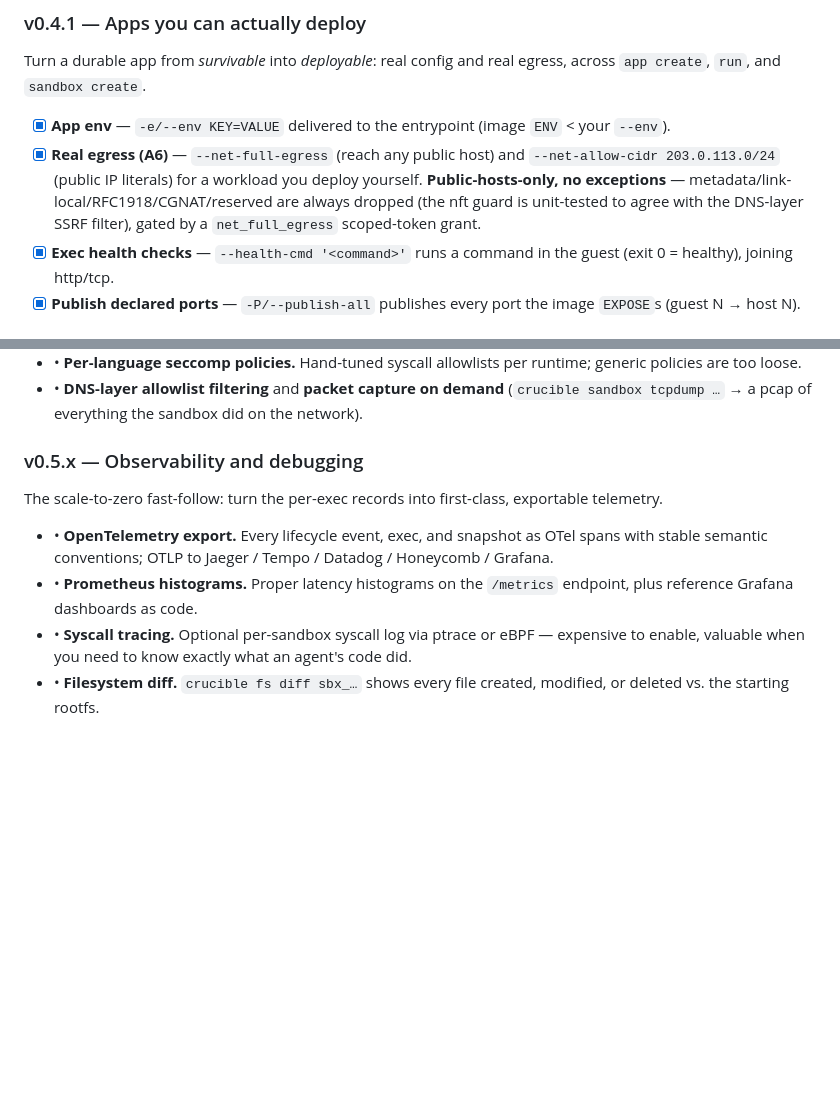
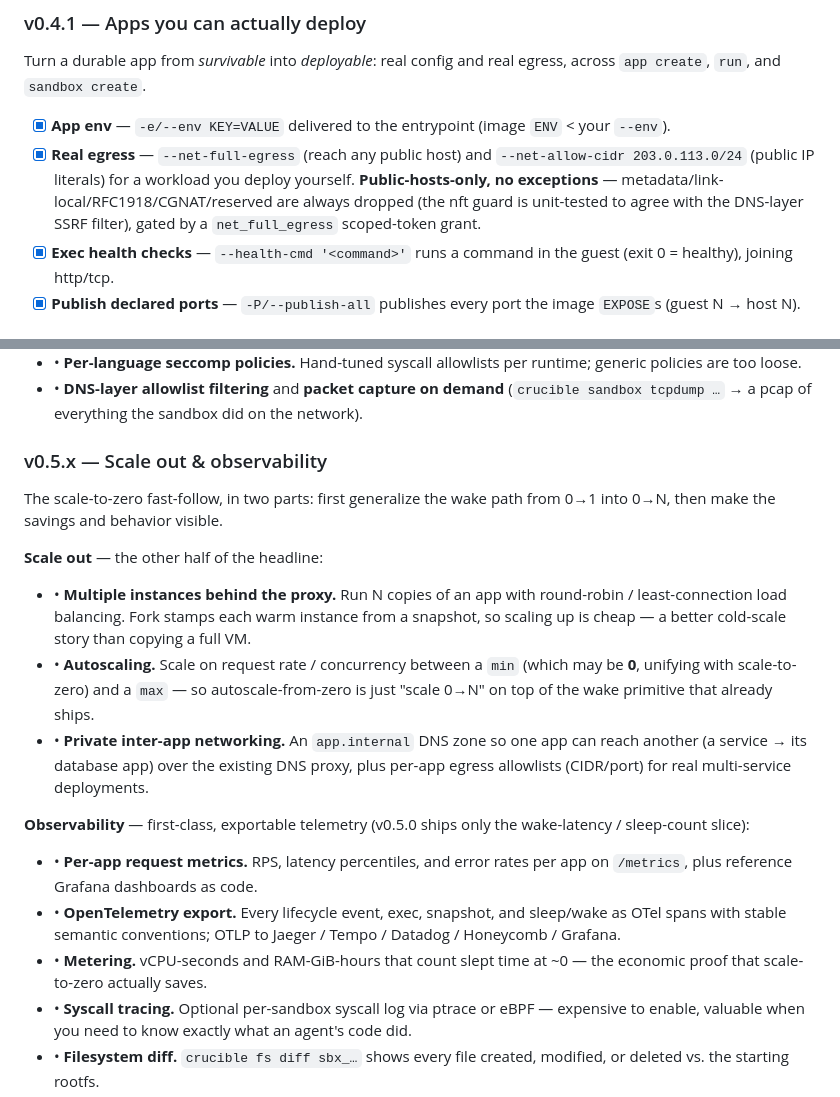
Before and after one commit to gnana997/crucible, a Markdown page: docs/ROADMAP.md, 2 parts joined by grey strips. Drawn GitHub-style; blank space fills up the shorter version.

Commit message:
feat: update roadmap for scale-out and observability enhancements, including autoscaling and telemetry improvements

```diff
--- a/docs/ROADMAP.md
+++ b/docs/ROADMAP.md
@@ -69,7 +69,7 @@ The minimal usable thing: boot a sandbox, run a command inside it, get a structu
 Turn a durable app from *survivable* into *deployable*: real config and real egress, across `app create`, `run`, and `sandbox create`.
 
 - [x] **App env** — `-e/--env KEY=VALUE` delivered to the entrypoint (image `ENV` < your `--env`).
-- [x] **Real egress (A6)** — `--net-full-egress` (reach any public host) and `--net-allow-cidr 203.0.113.0/24` (public IP literals) for a workload you deploy yourself. **Public-hosts-only, no exceptions** — metadata/link-local/RFC1918/CGNAT/reserved are always dropped (the nft guard is unit-tested to agree with the DNS-layer SSRF filter), gated by a `net_full_egress` scoped-token grant.
+- [x] **Real egress** — `--net-full-egress` (reach any public host) and `--net-allow-cidr 203.0.113.0/24` (public IP literals) for a workload you deploy yourself. **Public-hosts-only, no exceptions** — metadata/link-local/RFC1918/CGNAT/reserved are always dropped (the nft guard is unit-tested to agree with the DNS-layer SSRF filter), gated by a `net_full_egress` scoped-token grant.
 - [x] **Exec health checks** — `--health-cmd '<command>'` runs a command in the guest (exit 0 = healthy), joining http/tcp.
 - [x] **Publish declared ports** — `-P/--publish-all` publishes every port the image `EXPOSE`s (guest N → host N).
 
@@ -124,12 +124,21 @@ The app model, its front door, zero-downtime updates, operate-by-name, private-r
 - • **Per-language seccomp policies.** Hand-tuned syscall allowlists per runtime; generic policies are too loose.
 - • **DNS-layer allowlist filtering** and **packet capture on demand** (`crucible sandbox tcpdump …` → a pcap of everything the sandbox did on the network).
 
-### v0.5.x — Observability and debugging
+### v0.5.x — Scale out & observability
 
-The scale-to-zero fast-follow: turn the per-exec records into first-class, exportable telemetry.
+The scale-to-zero fast-follow, in two parts: first generalize the wake path from 0→1 into 0→N, then make the savings and behavior visible.
 
-- • **OpenTelemetry export.** Every lifecycle event, exec, and snapshot as OTel spans with stable semantic conventions; OTLP to Jaeger / Tempo / Datadog / Honeycomb / Grafana.
-- • **Prometheus histograms.** Proper latency histograms on the `/metrics` endpoint, plus reference Grafana dashboards as code.
+**Scale out** — the other half of the headline:
+
+- • **Multiple instances behind the proxy.** Run N copies of an app with round-robin / least-connection load balancing. Fork stamps each warm instance from a snapshot, so scaling up is cheap — a better cold-scale story than copying a full VM.
+- • **Autoscaling.** Scale on request rate / concurrency between a `min` (which may be **0**, unifying with scale-to-zero) and a `max` — so autoscale-from-zero is just "scale 0→N" on top of the wake primitive that already ships.
+- • **Private inter-app networking.** An `app.internal` DNS zone so one app can reach another (a service → its database app) over the existing DNS proxy, plus per-app egress allowlists (CIDR/port) for real multi-service deployments.
+
+**Observability** — first-class, exportable telemetry (v0.5.0 ships only the wake-latency / sleep-count slice):
+
+- • **Per-app request metrics.** RPS, latency percentiles, and error rates per app on `/metrics`, plus reference Grafana dashboards as code.
+- • **OpenTelemetry export.** Every lifecycle event, exec, snapshot, and sleep/wake as OTel spans with stable semantic conventions; OTLP to Jaeger / Tempo / Datadog / Honeycomb / Grafana.
+- • **Metering.** vCPU-seconds and RAM-GiB-hours that count slept time at ~0 — the economic proof that scale-to-zero actually saves.
 - • **Syscall tracing.** Optional per-sandbox syscall log via ptrace or eBPF — expensive to enable, valuable when you need to know exactly what an agent's code did.
 - • **Filesystem diff.** `crucible fs diff sbx_…` shows every file created, modified, or deleted vs. the starting rootfs.
 - • **Record and replay.** Capture a full execution trace (stdin/stdout, env, filesystem writes, network bytes) and replay it deterministically in a new sandbox.
```
